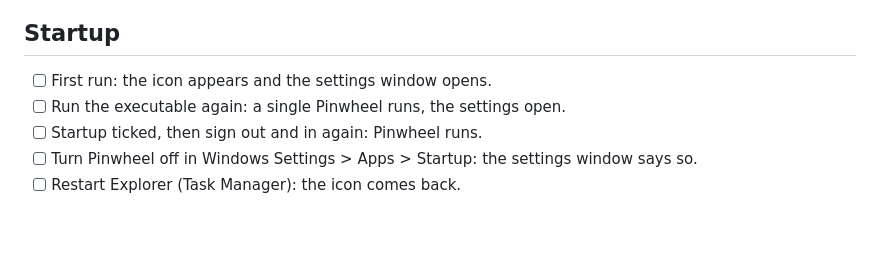
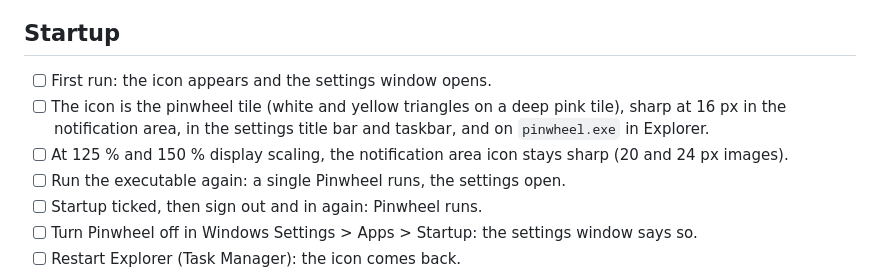
Before and after one commit to KewinDousse/pinwheel-audio, a Markdown page: docs/manual-tests.md, the part around the change. GitHub-like rendering; blank space fills up the shorter version.

```diff
--- a/docs/manual-tests.md
+++ b/docs/manual-tests.md
@@ -5,6 +5,8 @@ What the automated tests do not cover. The log (`%LOCALAPPDATA%\Pinwheel\logs\pi
 ## Startup
 
 - [ ] First run: the icon appears and the settings window opens.
+- [ ] The icon is the pinwheel tile (white and yellow triangles on a deep pink tile), sharp at 16 px in the notification area, in the settings title bar and taskbar, and on `pinwheel.exe` in Explorer.
+- [ ] At 125 % and 150 % display scaling, the notification area icon stays sharp (20 and 24 px images).
 - [ ] Run the executable again: a single Pinwheel runs, the settings open.
 - [ ] Startup ticked, then sign out and in again: Pinwheel runs.
 - [ ] Turn Pinwheel off in Windows Settings > Apps > Startup: the settings window says so.
```
Also changed, not shown: README.md (+2 -2 lines), docs/images/logo.png, docs/images/tray.png, 8 other files.
